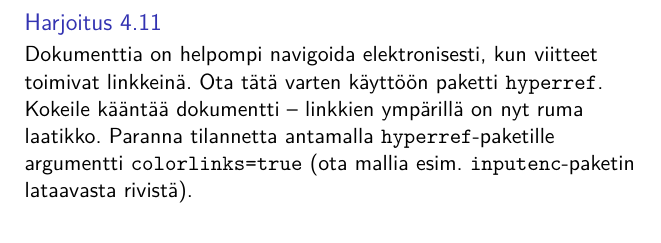
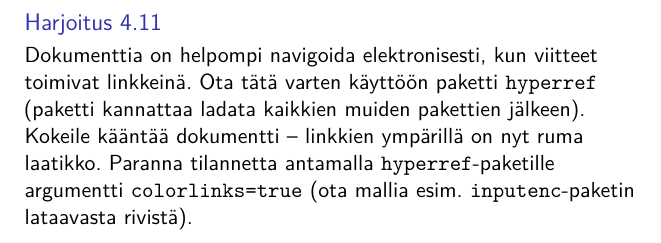
Before and after one commit to hruoho/latex-peruskurssi, a LaTeX thesis (harjoitukset.tex, which reads harj4_23.tex): part of page 49 of 49, cut so that both start at the same text. Compiled offline with pdfLaTeX.

Commit message:
hyperref ladataan yleensä viimeisenä

```diff
--- a/harj4_23.tex
+++ b/harj4_23.tex
@@ -1,3 +1,3 @@
     \begin{harj}
-        Dokumenttia on helpompi navigoida elektronisesti, kun viitteet toimivat linkkeinä. Ota tätä varten käyttöön paketti \cns{hyperref}. Kokeile kääntää dokumentti -- linkkien ympärillä on nyt ruma laatikko. Paranna tilannetta antamalla \cns{hyperref}-paketille argumentti \cns{colorlinks=true} (ota mallia esim. \cns{inputenc}-paketin lataavasta rivistä).
+        Dokumenttia on helpompi navigoida elektronisesti, kun viitteet toimivat linkkeinä. Ota tätä varten käyttöön paketti \cns{hyperref} (paketti kannattaa ladata kaikkien muiden pakettien jälkeen). Kokeile kääntää dokumentti -- linkkien ympärillä on nyt ruma laatikko. Paranna tilannetta antamalla \cns{hyperref}-paketille argumentti \cns{colorlinks=true} (ota mallia esim. \cns{inputenc}-paketin lataavasta rivistä).
     \end{harj}
```
